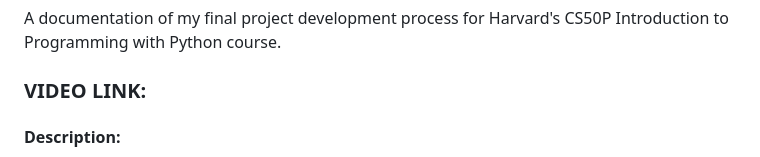
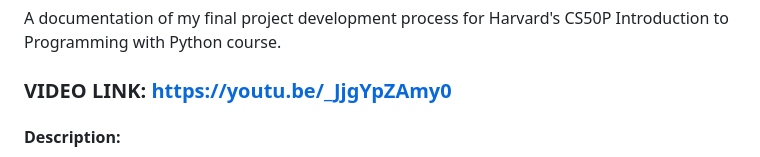
Before and after one commit to RaimondoSoleglio/CS50P_project, a Markdown page: README.md, the part around the change. Drawn GitHub-style.

Commit message:
Update README.md 003

```diff
--- a/README.md
+++ b/README.md
@@ -4,7 +4,7 @@
 
 A documentation of my final project development process for Harvard's CS50P Introduction to Programming with Python course.
 
-### VIDEO LINK:
+### VIDEO LINK: https://youtu.be/_JjgYpZAmy0
 
 #### Description:
 
```
